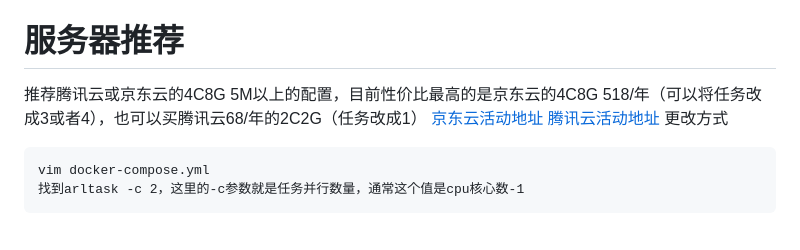
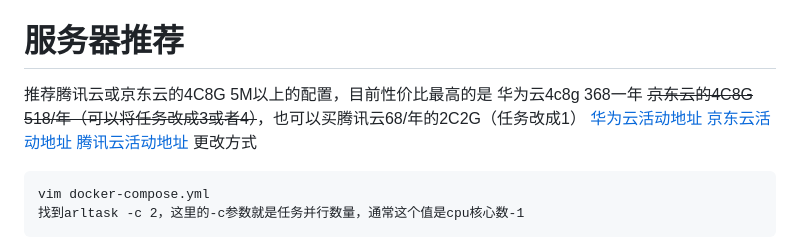
Before and after one commit to ki9mu/ARL-plus-docker, a Markdown page: README.md, the part around one of its changes. Drawn GitHub-style.

```diff
--- a/README.md
+++ b/README.md
@@ -45,7 +45,8 @@ n久没写了，几乎重写，难顶
 2. 使用代理服务器拉取镜像，然后打包成压缩包，并上传
 
 # 服务器推荐
-推荐腾讯云或京东云的4C8G 5M以上的配置，目前性价比最高的是京东云的4C8G 518/年（可以将任务改成3或者4），也可以买腾讯云68/年的2C2G（任务改成1）
+推荐腾讯云或京东云的4C8G 5M以上的配置，目前性价比最高的是 华为云4c8g 368一年 ~~京东云的4C8G 518/年（可以将任务改成3或者4）~~，也可以买腾讯云68/年的2C2G（任务改成1）
+[华为云活动地址]
 [京东云活动地址]
 [腾讯云活动地址]
 更改方式
```
Also changed, not shown: other parts of README.md (+1 -0 lines).
